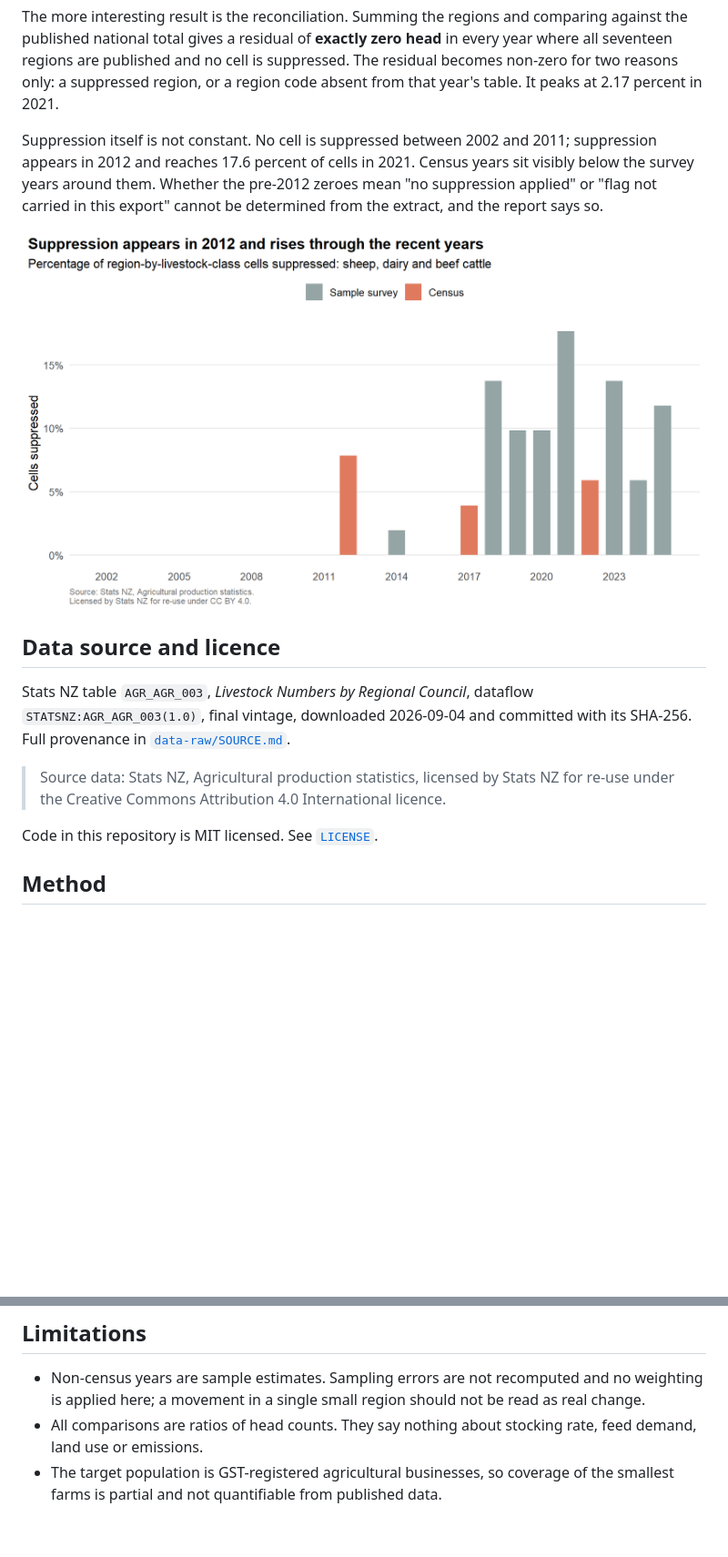
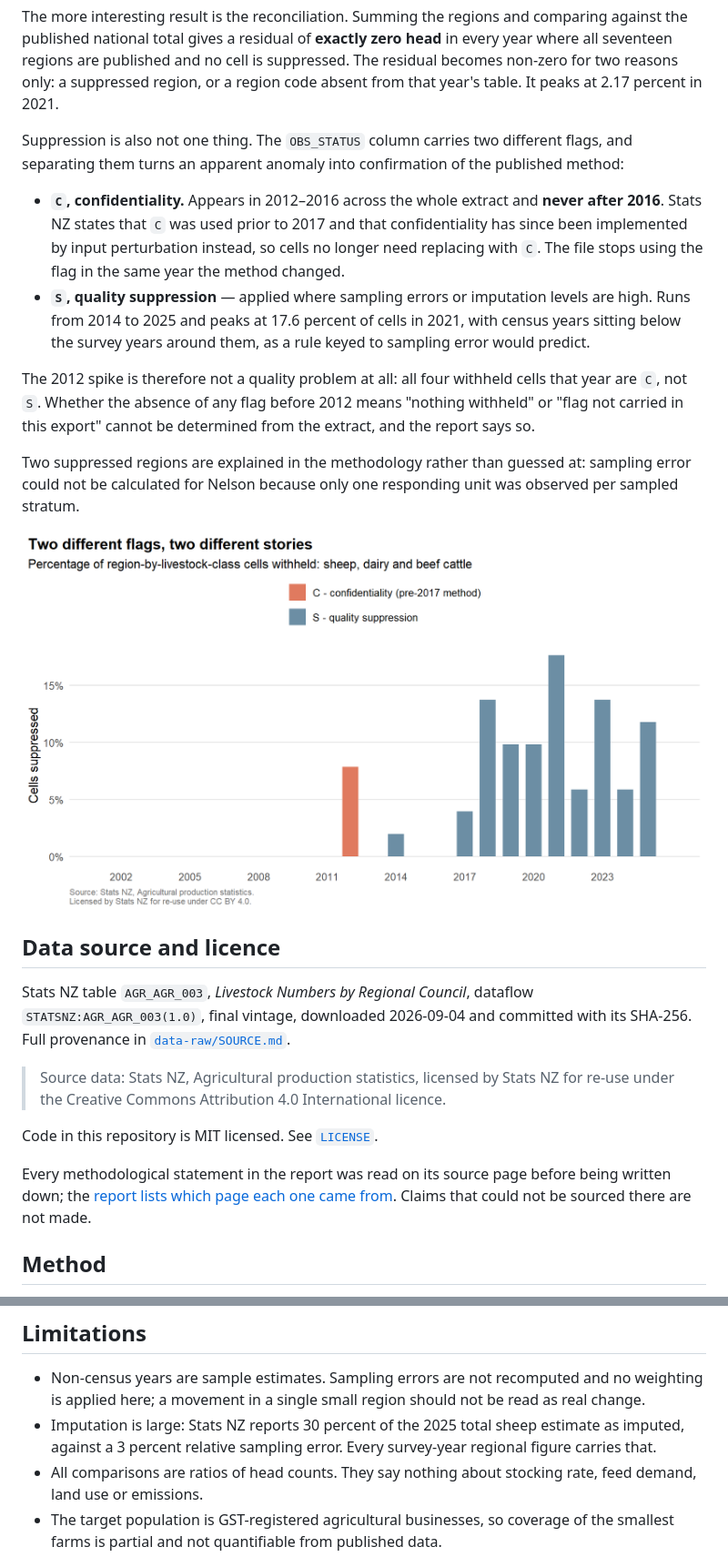
Before and after one commit to Kenchch/nz-sheep-decline-by-region, a Markdown page: README.md, 2 parts joined by grey strips. Shown at 91% size. Drawn GitHub-style; pictures changed too: outputs/figures/03-suppression-rate.png; blank space fills up the shorter version.

Commit message:
Verify every methodological statement against its Stats NZ source page
Corrections after reading the source pages rather than a secondary summary:

- Split the OBS_STATUS flags. C is the pre-2017 confidentiality flag and S is
  quality suppression; they were being counted as one series. C appears in
  2012-2016 across the whole extract and never after 2016, matching Stats NZ's
  statement that input perturbation replaced it in 2017. This explains the 2012
  spike the previous version reported as unexplained.
- Drop the claim of a forestry definitional break in 2022, which is not
  supported by any page read. Replaced with the sourced statement that Stats NZ
  no longer compiles forestry production statistics but still collects forestry
  land use, plus the planned NEFD revisions for 2016-2021.
- Drop the claim of an ANZSIC96 to ANZSIC06 recode in 2007, unsourced.
- Restate the 2002 start as the documented population change and the absence of
  surveys in 1997, 1998 and 2001, rather than an asserted population break.
- Rewrite the ethics section to assert only what the source pages state.

Added, all sourced: imputation at 30 percent of the 2025 total sheep estimate,
72.1 percent response rate, the Nelson single-responding-unit note that explains
one of the two dropped regions, sample and eligible population counts, and a
table naming the page behind each statement.

```diff
--- a/README.md
+++ b/README.md
@@ -26,7 +26,14 @@ Five validation rules run over the analysis table on every render; all pass.
 
 The more interesting result is the reconciliation. Summing the regions and comparing against the published national total gives a residual of **exactly zero head** in every year where all seventeen regions are published and no cell is suppressed. The residual becomes non-zero for two reasons only: a suppressed region, or a region code absent from that year's table. It peaks at 2.17 percent in 2021.
 
-Suppression itself is not constant. No cell is suppressed between 2002 and 2011; suppression appears in 2012 and reaches 17.6 percent of cells in 2021. Census years sit visibly below the survey years around them. Whether the pre-2012 zeroes mean "no suppression applied" or "flag not carried in this export" cannot be determined from the extract, and the report says so.
+Suppression is also not one thing. The `OBS_STATUS` column carries two different flags, and separating them turns an apparent anomaly into confirmation of the published method:
+
+- **`C`, confidentiality.** Appears in 2012–2016 across the whole extract and **never after 2016**. Stats NZ states that `C` was used prior to 2017 and that confidentiality has since been implemented by input perturbation instead, so cells no longer need replacing with `C`. The file stops using the flag in the same year the method changed.
+- **`S`, quality suppression** — applied where sampling errors or imputation levels are high. Runs from 2014 to 2025 and peaks at 17.6 percent of cells in 2021, with census years sitting below the survey years around them, as a rule keyed to sampling error would predict.
+
+The 2012 spike is therefore not a quality problem at all: all four withheld cells that year are `C`, not `S`. Whether the absence of any flag before 2012 means "nothing withheld" or "flag not carried in this export" cannot be determined from the extract, and the report says so.
+
+Two suppressed regions are explained in the methodology rather than guessed at: sampling error could not be calculated for Nelson because only one responding unit was observed per sampled stratum.
 
 ![Share of regional cells suppressed, by year](outputs/figures/03-suppression-rate.png)
 
@@ -37,6 +44,8 @@ Stats NZ table `AGR_AGR_003`, *Livestock Numbers by Regional Council*, dataflow
 > Source data: Stats NZ, Agricultural production statistics, licensed by Stats NZ for re-use under the Creative Commons Attribution 4.0 International licence.
 
 Code in this repository is MIT licensed. See [`LICENSE`](LICENSE).
+
+Every methodological statement in the report was read on its source page before being written down; the [report lists which page each one came from](https://kenchch.github.io/nz-sheep-decline-by-region/#sources-for-the-methodological-statements). Claims that could not be sourced there are not made.
 
 ## Method
 
@@ -49,6 +58,7 @@ Code in this repository is MIT licensed. See [`LICENSE`](LICENSE).
 ## Limitations
 
 - Non-census years are sample estimates. Sampling errors are not recomputed and no weighting is applied here; a movement in a single small region should not be read as real change.
+- Imputation is large: Stats NZ reports 30 percent of the 2025 total sheep estimate as imputed, against a 3 percent relative sampling error. Every survey-year regional figure carries that.
 - All comparisons are ratios of head counts. They say nothing about stocking rate, feed demand, land use or emissions.
 - The target population is GST-registered agricultural businesses, so coverage of the smallest farms is partial and not quantifiable from published data.
 - The 2002–2025 endpoints are a choice. A 2015–2025 window gives the same qualitative answer, with the same three regions accounting for 59 percent rather than 54 percent.
```
Also changed, not shown: 1 other file.
